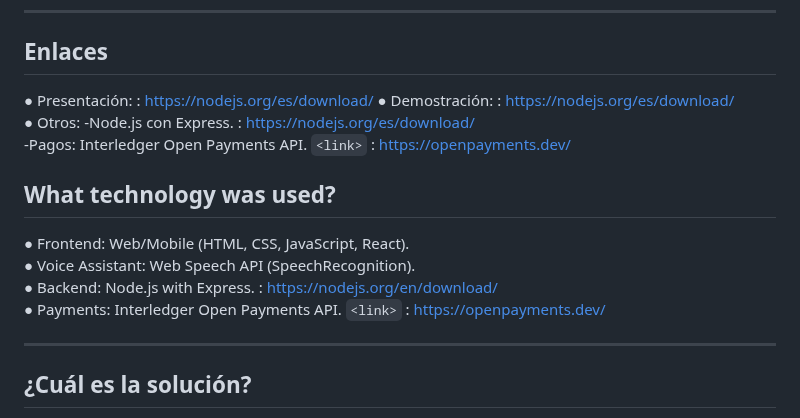
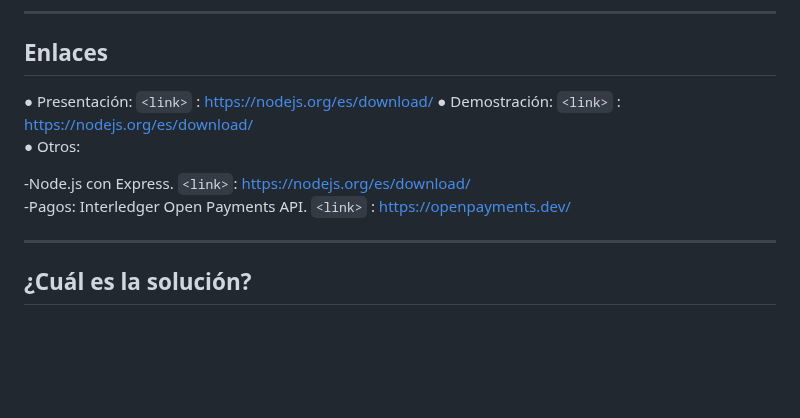
Before and after one commit to DennysJ/KaizenShop, a Markdown page: README.md, the part around the change. GitHub-like rendering; blank space fills up the shorter version.

```diff
--- a/README.md
+++ b/README.md
@@ -10,18 +10,12 @@ KaizenShop is an application that makes online shopping as easy as talking, rega
 ---
 
 ## Enlaces
-● Presentación:  <link> : <https://nodejs.org/es/download/>
-● Demostración:<link> : <https://nodejs.org/es/download/>
+● Presentación: `<link>` : <https://nodejs.org/es/download/>
+● Demostración: `<link>` : <https://nodejs.org/es/download/>
 ● Otros:
--Node.js con Express. <link> : <https://nodejs.org/es/download/>
+
+-Node.js con Express. `<link>`: <https://nodejs.org/es/download/>
 -Pagos: Interledger Open Payments API. `<link>` : <https://openpayments.dev/>
-
-
-## What technology was used?
-● Frontend: Web/Mobile (HTML, CSS, JavaScript, React).
-● Voice Assistant: Web Speech API (SpeechRecognition).
-● Backend: Node.js with Express. <link> : <https://nodejs.org/en/download/>
-● Payments: Interledger Open Payments API.  `<link>` : <https://openpayments.dev/>
 
 ---
 
```
